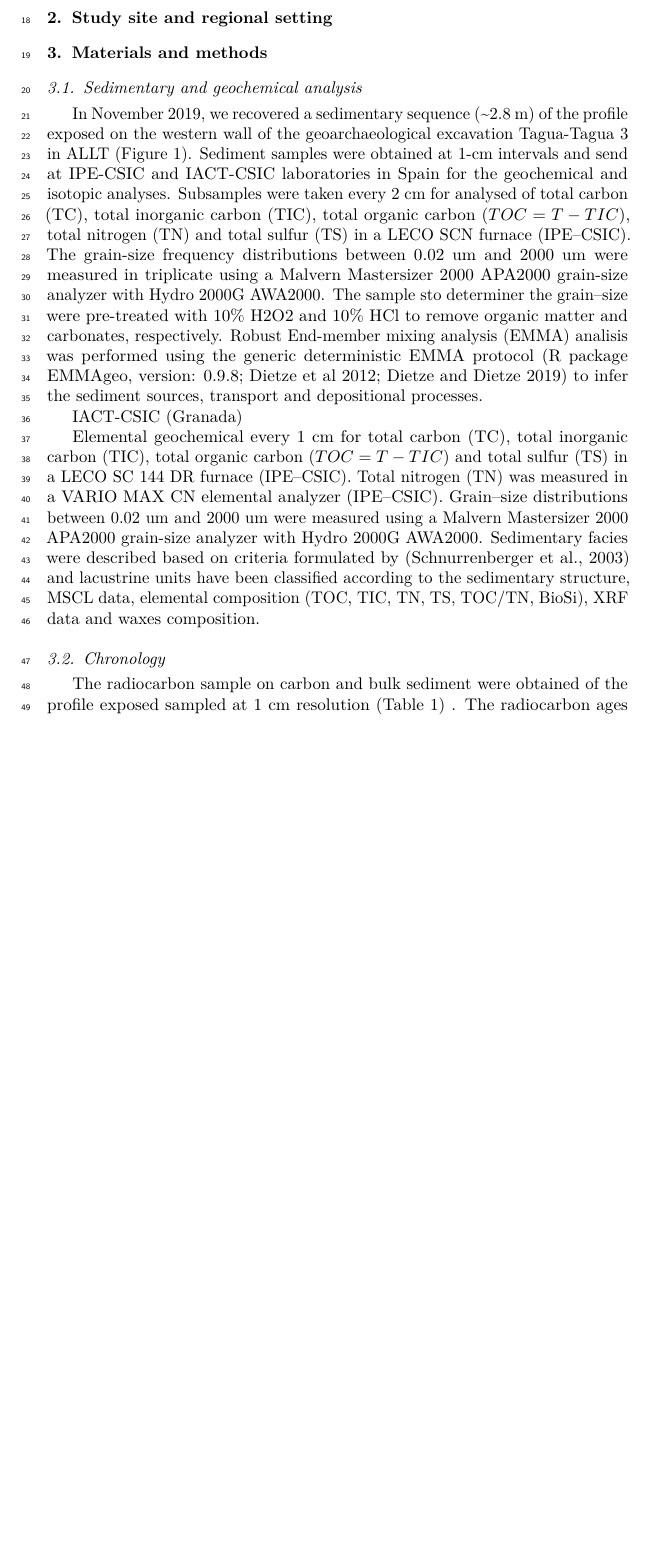
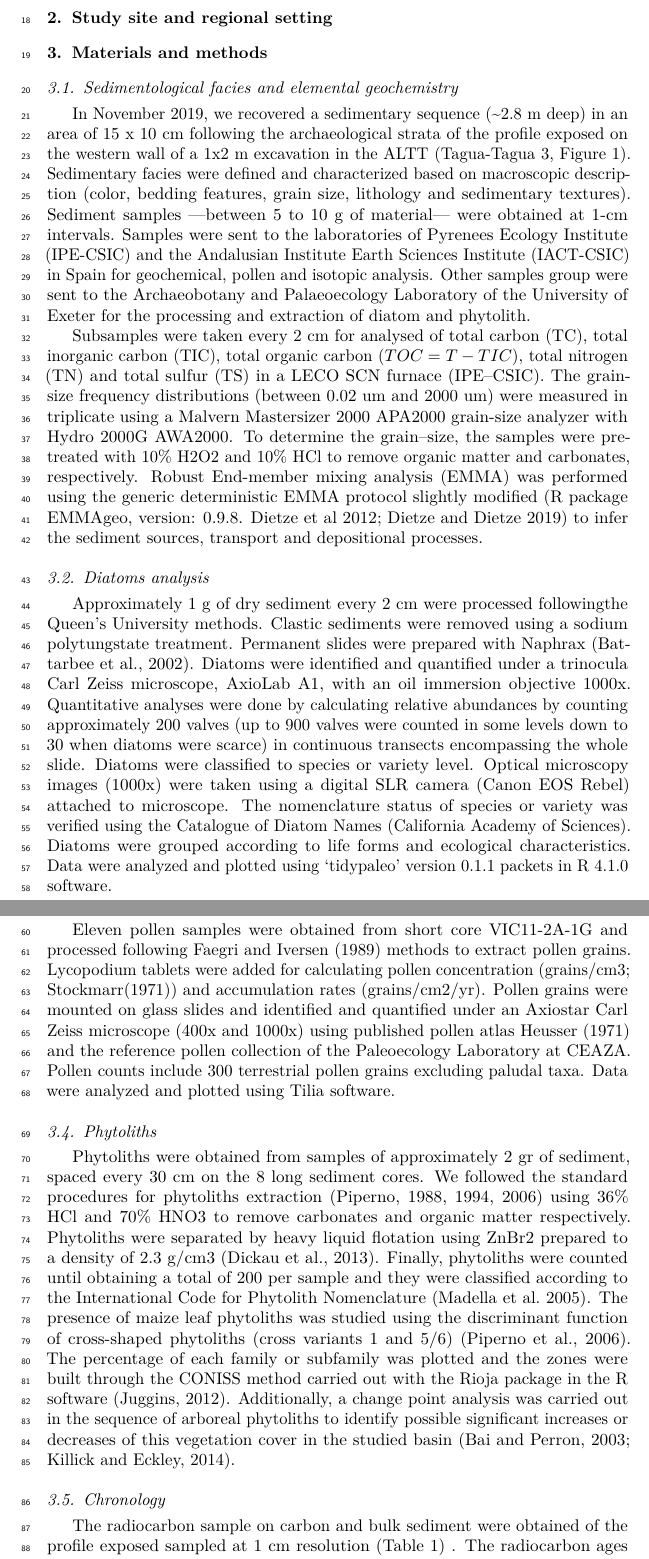
Before and after one commit to mat1506/TT3, a LaTeX paper (analysis/paper/paper.tex): part of page 2 of 3 before the commit and two parts of pages 2 and 3 of 4 after it, the two joined at a grey line, cut so that both start at the same text, the shorter picture padded with empty space. Compiled offline with pdfLaTeX.

Commit message:
2021-07-19 update paper

```diff
--- a/analysis/paper/paper.tex
+++ b/analysis/paper/paper.tex
@@ -166,40 +141,92 @@ setting}\label{study-site-and-regional-setting}}
 \hypertarget{materials-and-methods}{%
 \section{Materials and methods}\label{materials-and-methods}}
 
-\hypertarget{sedimentary-and-geochemical-analysis}{%
-\subsection{Sedimentary and geochemical
-analysis}\label{sedimentary-and-geochemical-analysis}}
+\hypertarget{sedimentological-facies-and-elemental-geochemistry}{%
+\subsection{Sedimentological facies and elemental
+geochemistry}\label{sedimentological-facies-and-elemental-geochemistry}}
 
 In November 2019, we recovered a sedimentary sequence
-(\textasciitilde2.8 m) of the profile exposed on the western wall of the
-geoarchaeological excavation Tagua-Tagua 3 in ALLT (Figure 1). Sediment
-samples were obtained at 1-cm intervals and send at IPE-CSIC and
-IACT-CSIC laboratories in Spain for the geochemical and isotopic
-analyses. Subsamples were taken every 2 cm for analysed of total carbon
-(TC), total inorganic carbon (TIC), total organic carbon
-(\(TOC = T-TIC\)), total nitrogen (TN) and total sulfur (TS) in a LECO
-SCN furnace (IPE--CSIC). The grain-size frequency distributions between
-0.02 um and 2000 um were measured in triplicate using a Malvern
-Mastersizer 2000 APA2000 grain-size analyzer with Hydro 2000G AWA2000.
-The sample sto determiner the grain--size were pre-treated with 10\%
-H2O2 and 10\% HCl to remove organic matter and carbonates, respectively.
-Robust End-member mixing analysis (EMMA) analisis was performed using
-the generic deterministic EMMA protocol (R package EMMAgeo, version:
-0.9.8; Dietze et al 2012; Dietze and Dietze 2019) to infer the sediment
+(\textasciitilde2.8 m deep) in an area of 15 x 10 cm following the
+archaeological strata of the profile exposed on the western wall of a
+1x2 m excavation in the ALTT (Tagua-Tagua 3, Figure 1). Sedimentary
+facies were defined and characterized based on macroscopic description
+(color, bedding features, grain size, lithology and sedimentary
+textures). Sediment samples ---between 5 to 10 g of material--- were
+obtained at 1-cm intervals. Samples were sent to the laboratories of
+Pyrenees Ecology Institute (IPE-CSIC) and the Andalusian Institute Earth
+Sciences Institute (IACT-CSIC) in Spain for geochemical, pollen and
+isotopic analysis. Other samples group were sent to the Archaeobotany
+and Palaeoecology Laboratory of the University of Exeter for the
+processing and extraction of diatom and phytolith.
+
+Subsamples were taken every 2 cm for analysed of total carbon (TC),
+total inorganic carbon (TIC), total organic carbon (\(TOC = T-TIC\)),
+total nitrogen (TN) and total sulfur (TS) in a LECO SCN furnace
+(IPE--CSIC). The grain-size frequency distributions (between 0.02 um and
+2000 um) were measured in triplicate using a Malvern Mastersizer 2000
+APA2000 grain-size analyzer with Hydro 2000G AWA2000. To determine the
+grain--size, the samples were pre-treated with 10\% H2O2 and 10\% HCl to
+remove organic matter and carbonates, respectively. Robust End-member
+mixing analysis (EMMA) was performed using the generic deterministic
+EMMA protocol slightly modified (R package EMMAgeo, version: 0.9.8.
+Dietze et al 2012; Dietze and Dietze 2019) to infer the sediment
 sources, transport and depositional processes.
 
-IACT-CSIC (Granada)
+\hypertarget{diatoms-analysis}{%
+\subsection{Diatoms analysis}\label{diatoms-analysis}}
 
-Elemental geochemical every 1 cm for total carbon (TC), total inorganic
-carbon (TIC), total organic carbon (\(TOC = T-TIC\)) and total sulfur
-(TS) in a LECO SC 144 DR furnace (IPE--CSIC). Total nitrogen (TN) was
-measured in a VARIO MAX CN elemental analyzer (IPE--CSIC). Grain--size
-distributions between 0.02 um and 2000 um were measured using a Malvern
-Mastersizer 2000 APA2000 grain-size analyzer with Hydro 2000G AWA2000.
-Sedimentary facies were described based on criteria formulated by
-(Schnurrenberger et al., 2003) and lacustrine units have been classified
-according to the sedimentary structure, MSCL data, elemental composition
-(TOC, TIC, TN, TS, TOC/TN, BioSi), XRF data and waxes composition.
+Approximately 1 g of dry sediment every 2 cm were processed followingthe
+Queen's University methods. Clastic sediments were removed using a
+sodium polytungstate treatment. Permanent slides were prepared with
+Naphrax (Battarbee et al., 2002). Diatoms were identified and quantified
+under a trinocula Carl Zeiss microscope, AxioLab A1, with an oil
+immersion objective 1000x. Quantitative analyses were done by
+calculating relative abundances by counting approximately 200 valves (up
+to 900 valves were counted in some levels down to 30 when diatoms were
+scarce) in continuous transects encompassing the whole slide. Diatoms
+were classified to species or variety level. Optical microscopy images
+(1000x) were taken using a digital SLR camera (Canon EOS Rebel) attached
+to microscope. The nomenclature status of species or variety was
+verified using the Catalogue of Diatom Names (California Academy of
+Sciences). Diatoms were grouped according to life forms and ecological
+characteristics. Data were analyzed and plotted using `tidypaleo'
+version 0.1.1 packets in R 4.1.0 software.
+
+\hypertarget{pollen-analysis-and-macrocarbon-analysis}{%
+\subsection{Pollen Analysis and Macrocarbon
+analysis}\label{pollen-analysis-and-macrocarbon-analysis}}
+
+Eleven pollen samples were obtained from short core VIC11-2A-1G and
+processed following Faegri and Iversen (1989) methods to extract pollen
+grains. Lycopodium tablets were added for calculating pollen
+concentration (grains/cm3; Stockmarr(1971)) and accumulation rates
+(grains/cm2/yr). Pollen grains were mounted on glass slides and
+identified and quantified under an Axiostar Carl Zeiss microscope (400x
+and 1000x) using published pollen atlas Heusser (1971) and the reference
+pollen collection of the Paleoecology Laboratory at CEAZA. Pollen counts
+include 300 terrestrial pollen grains excluding paludal taxa. Data were
+analyzed and plotted using Tilia software.
+
+\hypertarget{phytoliths}{%
+\subsection{Phytoliths}\label{phytoliths}}
+
+Phytoliths were obtained from samples of approximately 2 gr of sediment,
+spaced every 30 cm on the 8 long sediment cores. We followed the
+standard procedures for phytoliths extraction (Piperno, 1988, 1994,
+2006) using 36\% HCl and 70\% HNO3 to remove carbonates and organic
+matter respectively. Phytoliths were separated by heavy liquid flotation
+using ZnBr2 prepared to a density of 2.3 g/cm3 (Dickau et al., 2013).
+Finally, phytoliths were counted until obtaining a total of 200 per
+sample and they were classified according to the International Code for
+Phytolith Nomenclature (Madella et al.~2005). The presence of maize leaf
+phytoliths was studied using the discriminant function of cross-shaped
+phytoliths (cross variants 1 and 5/6) (Piperno et al., 2006). The
+percentage of each family or subfamily was plotted and the zones were
+built through the CONISS method carried out with the Rioja package in
+the R software (Juggins, 2012). Additionally, a change point analysis
+was carried out in the sequence of arboreal phytoliths to identify
+possible significant increases or decreases of this vegetation cover in
+the studied basin (Bai and Perron, 2003; Killick and Eckley, 2014).
 
 \hypertarget{chronology}{%
 \subsection{Chronology}\label{chronology}}
```
Also changed, not shown: Rplots.pdf (deleted), analysis/paper/paper.pdf, analysis/paper/paper_files/figure-latex/unnamed-chunk-2-1.pdf, analysis/paper/paper.tex (35 more changed lines), 2 other files.
